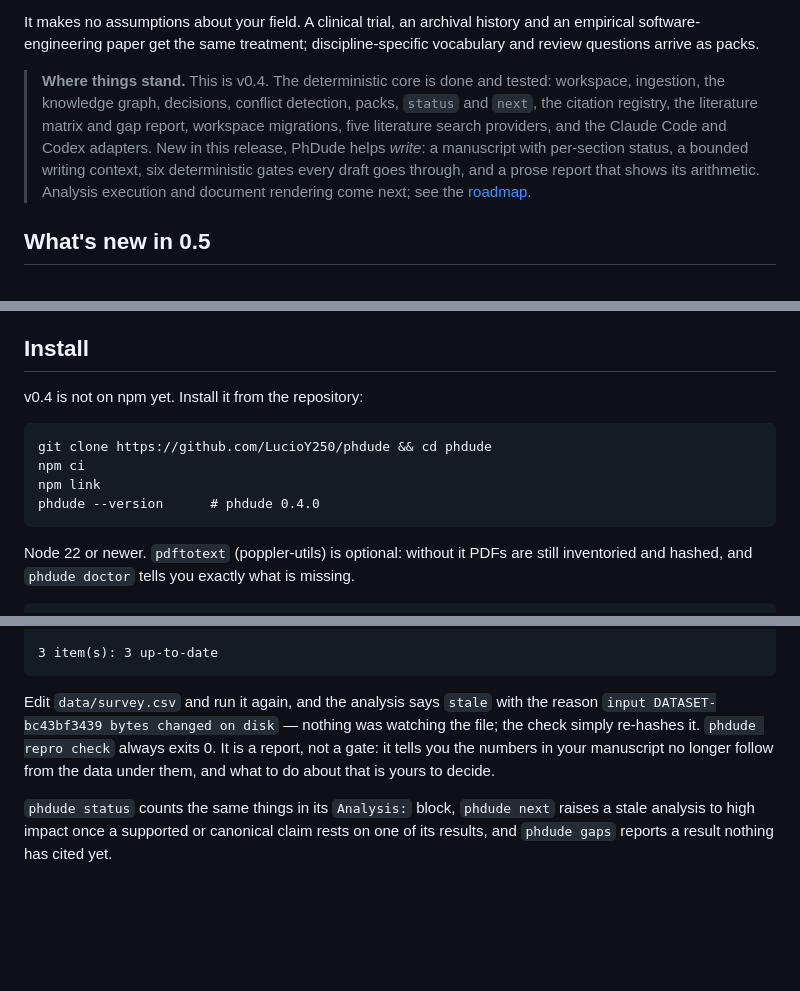
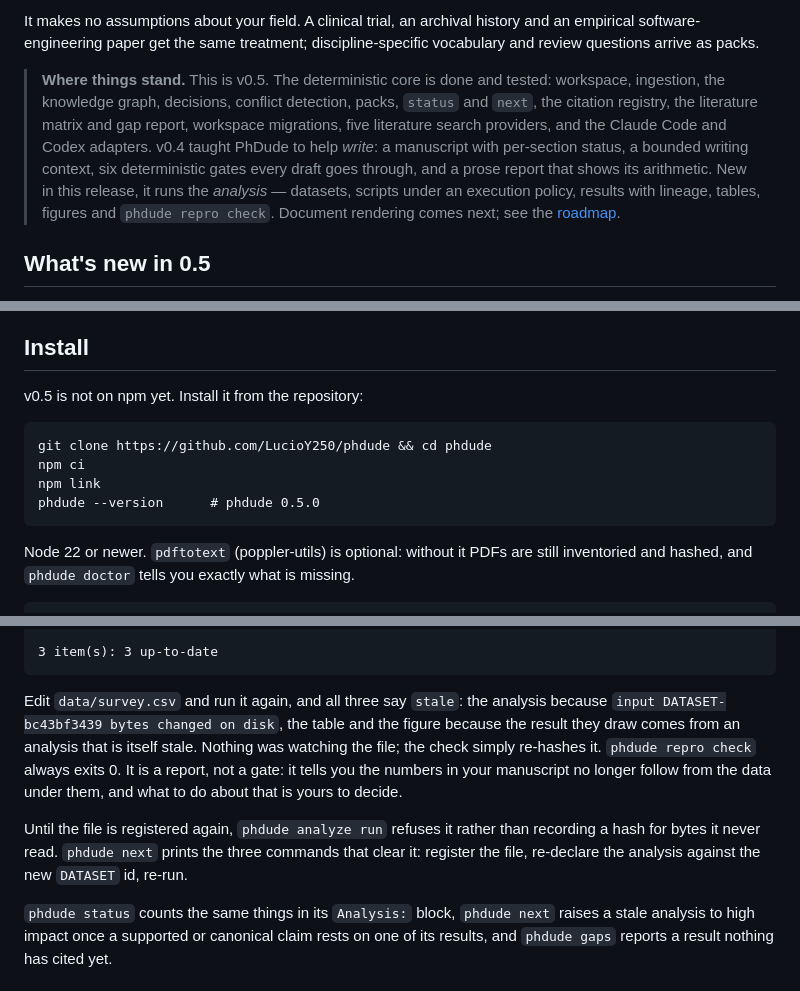
Before and after one commit to LucioY250/phdude, a Markdown page: README.md, 3 parts joined by grey strips. Rendered like a GitHub page; blank space fills up the shorter version.

````diff
--- a/README.md
+++ b/README.md
@@ -37,13 +37,15 @@ It makes no assumptions about your field. A clinical trial, an archival history
 empirical software-engineering paper get the same treatment; discipline-specific vocabulary
 and review questions arrive as packs.
 
-> **Where things stand.** This is v0.4. The deterministic core is done and tested: workspace,
+> **Where things stand.** This is v0.5. The deterministic core is done and tested: workspace,
 > ingestion, the knowledge graph, decisions, conflict detection, packs, `status` and `next`, the
 > citation registry, the literature matrix and gap report, workspace migrations, five literature
-> search providers, and the Claude Code and Codex adapters. New in this release, PhDude helps
-> *write*: a manuscript with per-section status, a bounded writing context, six deterministic
-> gates every draft goes through, and a prose report that shows its arithmetic. Analysis
-> execution and document rendering come next; see the [roadmap](#roadmap).
+> search providers, and the Claude Code and Codex adapters. v0.4 taught PhDude to help *write*:
+> a manuscript with per-section status, a bounded writing context, six deterministic gates every
+> draft goes through, and a prose report that shows its arithmetic. New in this release, it runs
+> the *analysis* — datasets, scripts under an execution policy, results with lineage, tables,
+> figures and `phdude repro check`. Document rendering comes next; see the
+> [roadmap](#roadmap).
 
 ## What's new in 0.5
 
@@ -162,13 +165,13 @@ command that does it. There is no hidden score.
 
 ## Install
 
-v0.4 is not on npm yet. Install it from the repository:
+v0.5 is not on npm yet. Install it from the repository:
 
 ```
 git clone https://github.com/LucioY250/phdude && cd phdude
 npm ci
 npm link
-phdude --version      # phdude 0.4.0
+phdude --version      # phdude 0.5.0
 ```
 
 Node 22 or newer. `pdftotext` (poppler-utils) is optional: without it PDFs are still
@@ -486,11 +489,16 @@ FIG-843c619df9       respondents-by-channel  up-to-date
 3 item(s): 3 up-to-date
 ```
 
-Edit `data/survey.csv` and run it again, and the analysis says `stale` with the reason
-`input DATASET-bc43bf3439 bytes changed on disk` — nothing was watching the file; the check
+Edit `data/survey.csv` and run it again, and all three say `stale`: the analysis because
+`input DATASET-bc43bf3439 bytes changed on disk`, the table and the figure because the result
+they draw comes from an analysis that is itself stale. Nothing was watching the file; the check
 simply re-hashes it. `phdude repro check` always exits 0. It is a report, not a gate: it tells
 you the numbers in your manuscript no longer follow from the data under them, and what to do
 about that is yours to decide.
+
+Until the file is registered again, `phdude analyze run` refuses it rather than recording a hash
+for bytes it never read. `phdude next` prints the three commands that clear it: register the
+file, re-declare the analysis against the new `DATASET` id, re-run.
 
 `phdude status` counts the same things in its `Analysis:` block, `phdude next` raises a stale
 analysis to high impact once a supported or canonical claim rests on one of its results, and
````
Also changed, not shown: other parts of README.md (+4 -3 lines), CHANGELOG.md (+17 -5 lines).
